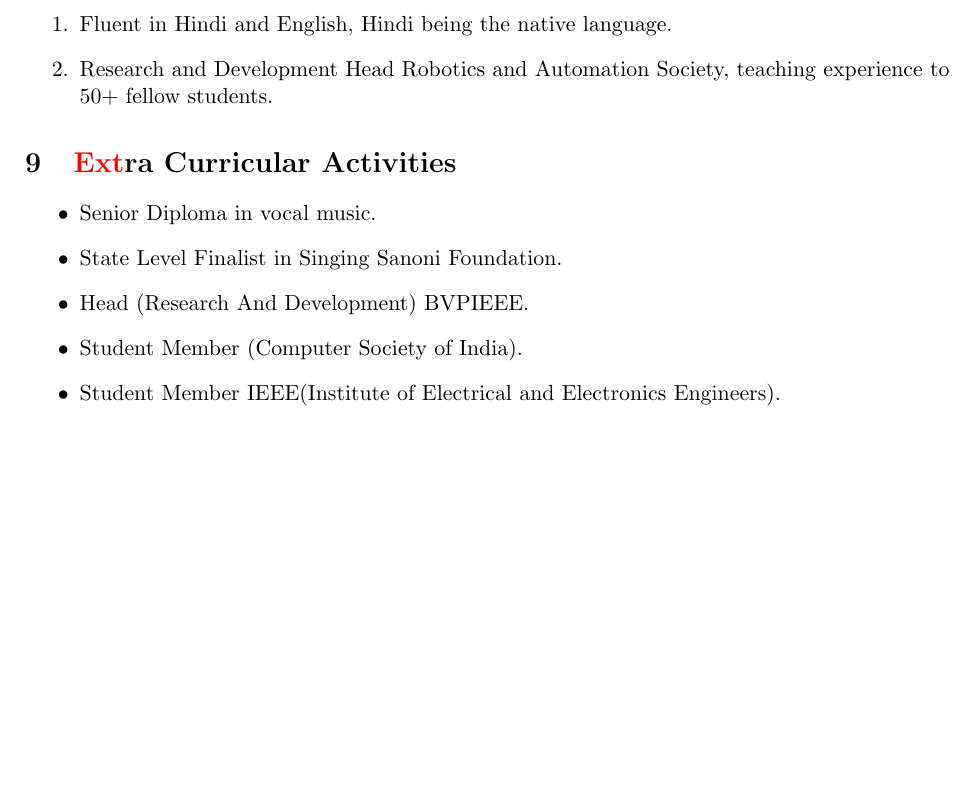
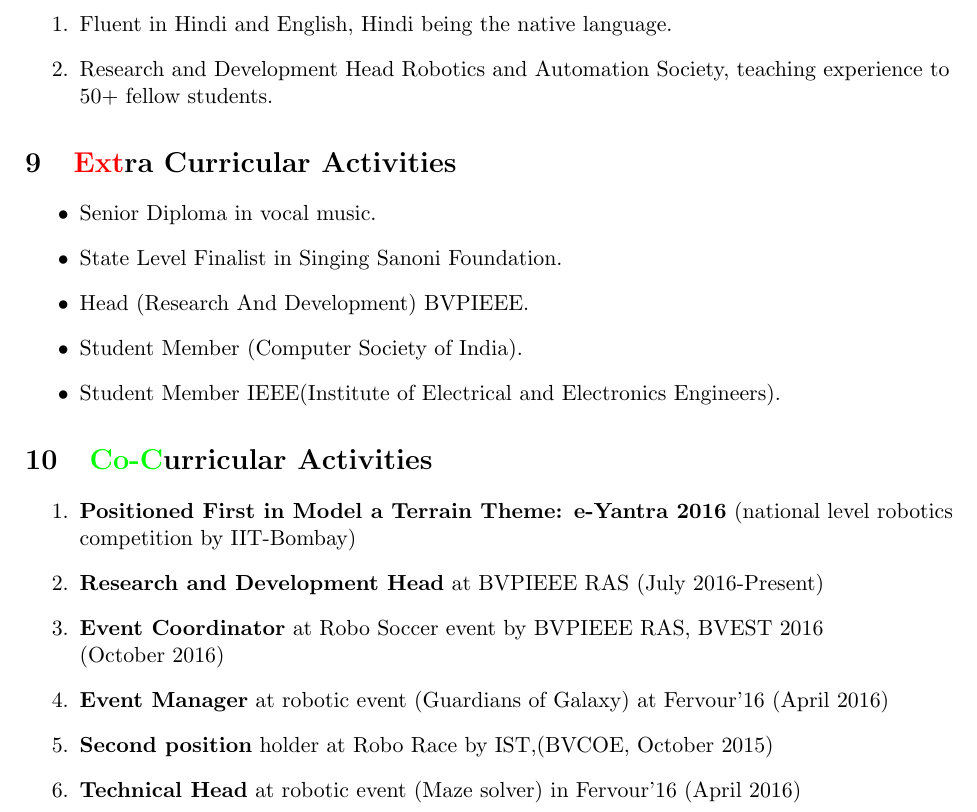
Before and after one commit to Siddhant1304/Siddhant_Resume, a LaTeX CV (Siddhant_Resume_main.tex): part of page 4 of 4, cut so that both start at the same text, the shorter picture padded with empty space. Compiled offline with pdfLaTeX.

Commit message:
Co-Curricular Activities

```diff
--- a/Siddhant_Resume_main.tex
+++ b/Siddhant_Resume_main.tex
@@ -211,6 +211,18 @@ Xth
 \item Student Member (Computer Society of India).
 \item Student Member IEEE(Institute of Electrical and Electronics Engineers).
 \end{itemize}
+
+
+\section{\color{green}Co-C\color{black}urricular Activities}
+\begin{enumerate}
+\item \textbf{Positioned First in Model a Terrain Theme: e-Yantra 2016} (national level robotics \\competition  by IIT-Bombay)
+\item \textbf{Research  and  Development Head} at BVPIEEE RAS (July 2016-Present)
+\item \textbf{Event Coordinator} at Robo Soccer event by BVPIEEE RAS, BVEST 2016 \\(October 2016)
+\item \textbf{Event Manager} at robotic event (Guardians of Galaxy) at Fervour'16 (April 2016)
+\item \textbf{Second position} holder at Robo Race by IST,(BVCOE, October 2015)
+\item \textbf{Technical Head} at robotic event (Maze solver) in Fervour'16 (April 2016)
+
+\end{enumerate}
 \end{minipage}
 
 \end{document}
```
